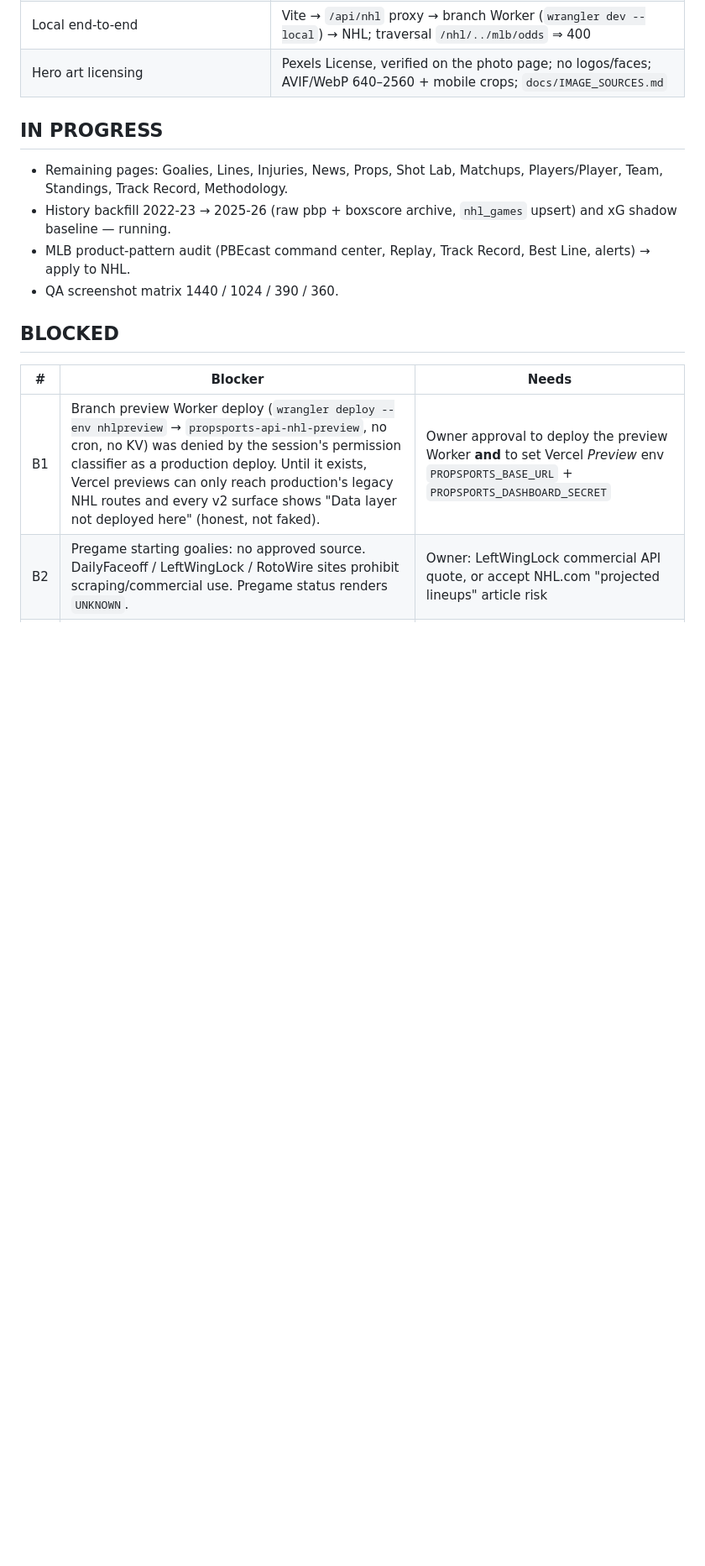
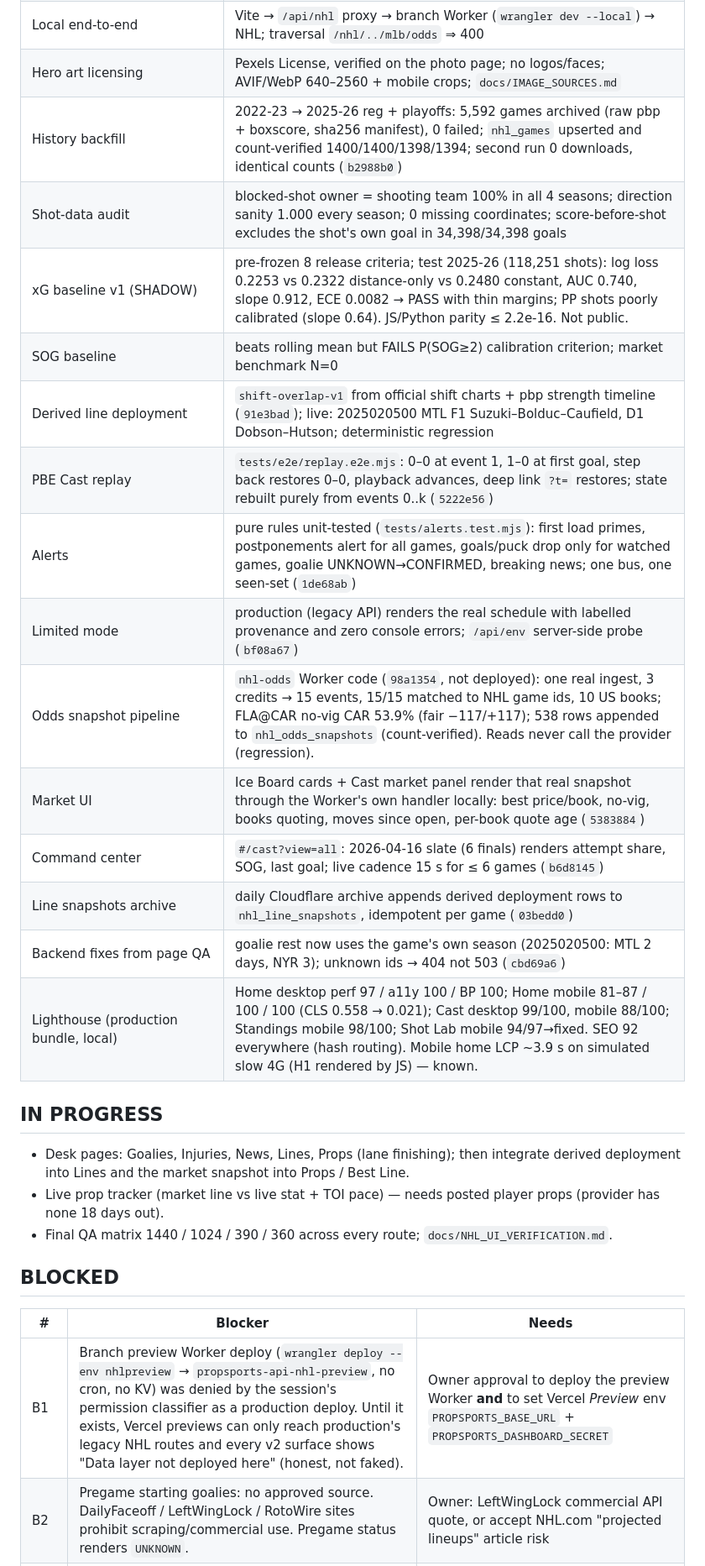
Before and after one commit to LHBUSA/nhl-propbetedge, a Markdown page: docs/NHL_BUILD_STATUS.md, the part around one of its changes. Shown at 84% size. Drawn GitHub-style; blank space fills up the shorter version.

```diff
--- a/docs/NHL_BUILD_STATUS.md
+++ b/docs/NHL_BUILD_STATUS.md
@@ -40,13 +40,26 @@ Status words: **PROVEN** = verified by a command that was actually run (evidence
 | Frontend static guards | `tests/frontend-checks.mjs`: proxy allowlist + no Math.random / stale copy / unqualified xG / VITE_ secrets — PASS |
 | Local end-to-end | Vite → `/api/nhl` proxy → branch Worker (`wrangler dev --local`) → NHL; traversal `/nhl/../mlb/odds` ⇒ 400 |
 | Hero art licensing | Pexels License, verified on the photo page; no logos/faces; AVIF/WebP 640–2560 + mobile crops; `docs/IMAGE_SOURCES.md` |
+| History backfill | 2022-23 → 2025-26 reg + playoffs: 5,592 games archived (raw pbp + boxscore, sha256 manifest), 0 failed; `nhl_games` upserted and count-verified 1400/1400/1398/1394; second run 0 downloads, identical counts (`b2988b0`) |
+| Shot-data audit | blocked-shot owner = shooting team 100% in all 4 seasons; direction sanity 1.000 every season; 0 missing coordinates; score-before-shot excludes the shot's own goal in 34,398/34,398 goals |
+| xG baseline v1 (SHADOW) | pre-frozen 8 release criteria; test 2025-26 (118,251 shots): log loss 0.2253 vs 0.2322 distance-only vs 0.2480 constant, AUC 0.740, slope 0.912, ECE 0.0082 → PASS with thin margins; PP shots poorly calibrated (slope 0.64). JS/Python parity ≤ 2.2e-16. Not public. |
+| SOG baseline | beats rolling mean but FAILS P(SOG≥2) calibration criterion; market benchmark N=0 |
+| Derived line deployment | `shift-overlap-v1` from official shift charts + pbp strength timeline (`91e3bad`); live: 2025020500 MTL F1 Suzuki–Bolduc–Caufield, D1 Dobson–Hutson; deterministic regression |
+| PBE Cast replay | `tests/e2e/replay.e2e.mjs`: 0–0 at event 1, 1–0 at first goal, step back restores 0–0, playback advances, deep link `?t=` restores; state rebuilt purely from events 0..k (`5222e56`) |
+| Alerts | pure rules unit-tested (`tests/alerts.test.mjs`): first load primes, postponements alert for all games, goals/puck drop only for watched games, goalie UNKNOWN→CONFIRMED, breaking news; one bus, one seen-set (`1de68ab`) |
+| Limited mode | production (legacy API) renders the real schedule with labelled provenance and zero console errors; `/api/env` server-side probe (`bf08a67`) |
+| Odds snapshot pipeline | `nhl-odds` Worker code (`98a1354`, not deployed): one real ingest, 3 credits → 15 events, 15/15 matched to NHL game ids, 10 US books; FLA@CAR no-vig CAR 53.9% (fair −117/+117); 538 rows appended to `nhl_odds_snapshots` (count-verified). Reads never call the provider (regression). |
+| Market UI | Ice Board cards + Cast market panel render that real snapshot through the Worker's own handler locally: best price/book, no-vig, books quoting, moves since open, per-book quote age (`5383884`) |
+| Command center | `#/cast?view=all`: 2026-04-16 slate (6 finals) renders attempt share, SOG, last goal; live cadence 15 s for ≤ 6 games (`b6d8145`) |
+| Line snapshots archive | daily Cloudflare archive appends derived deployment rows to `nhl_line_snapshots`, idempotent per game (`03bedd0`) |
+| Backend fixes from page QA | goalie rest now uses the game's own season (2025020500: MTL 2 days, NYR 3); unknown ids → 404 not 503 (`cbd69a6`) |
+| Lighthouse (production bundle, local) | Home desktop perf 97 / a11y 100 / BP 100; Home mobile 81–87 / 100 / 100 (CLS 0.558 → 0.021); Cast desktop 99/100, mobile 88/100; Standings mobile 98/100; Shot Lab mobile 94/97→fixed. SEO 92 everywhere (hash routing). Mobile home LCP ~3.9 s on simulated slow 4G (H1 rendered by JS) — known. |
 
 ## IN PROGRESS
 
-- Remaining pages: Goalies, Lines, Injuries, News, Props, Shot Lab, Matchups, Players/Player, Team, Standings, Track Record, Methodology.
-- History backfill 2022-23 → 2025-26 (raw pbp + boxscore archive, `nhl_games` upsert) and xG shadow baseline — running.
-- MLB product-pattern audit (PBEcast command center, Replay, Track Record, Best Line, alerts) → apply to NHL.
-- QA screenshot matrix 1440 / 1024 / 390 / 360.
+- Desk pages: Goalies, Injuries, News, Lines, Props (lane finishing); then integrate derived deployment into Lines and the market snapshot into Props / Best Line.
+- Live prop tracker (market line vs live stat + TOI pace) — needs posted player props (provider has none 18 days out).
+- Final QA matrix 1440 / 1024 / 390 / 360 across every route; `docs/NHL_UI_VERIFICATION.md`.
 
 ## BLOCKED
 
```
Also changed, not shown: other parts of docs/NHL_BUILD_STATUS.md (+18 -0 lines).
